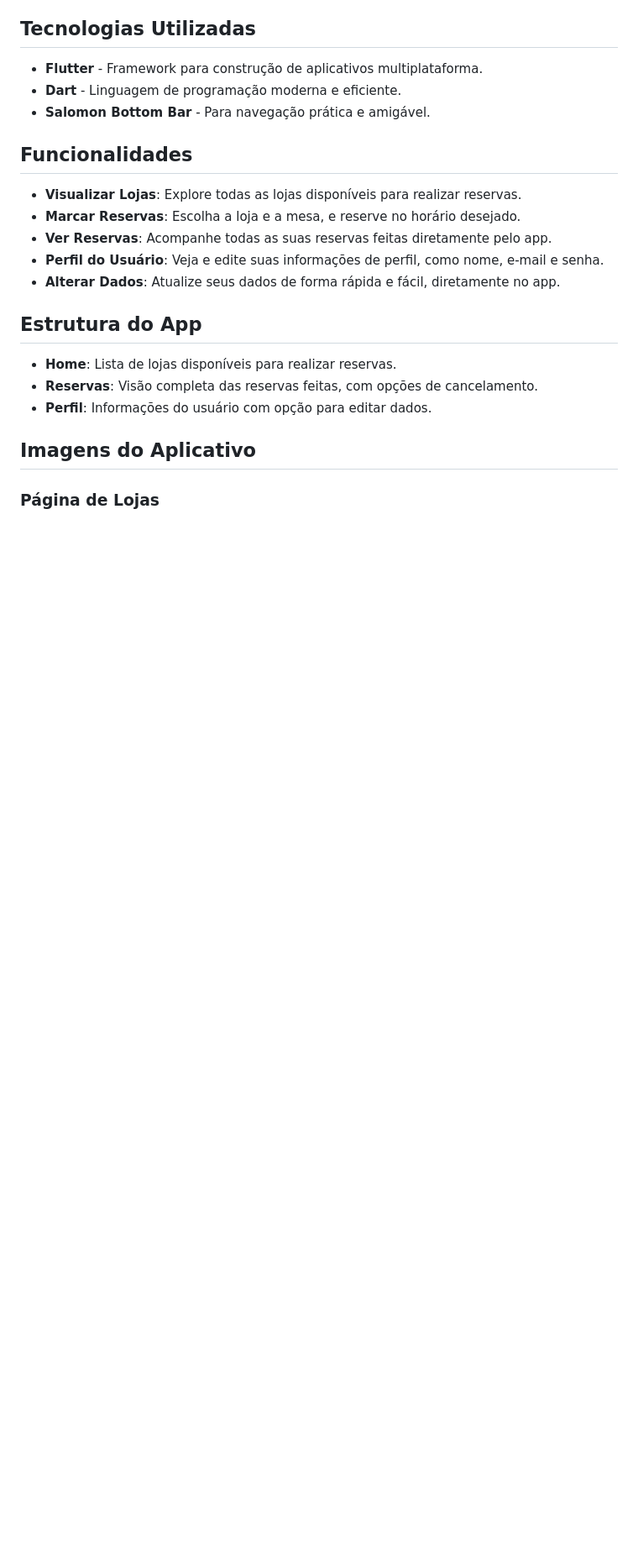
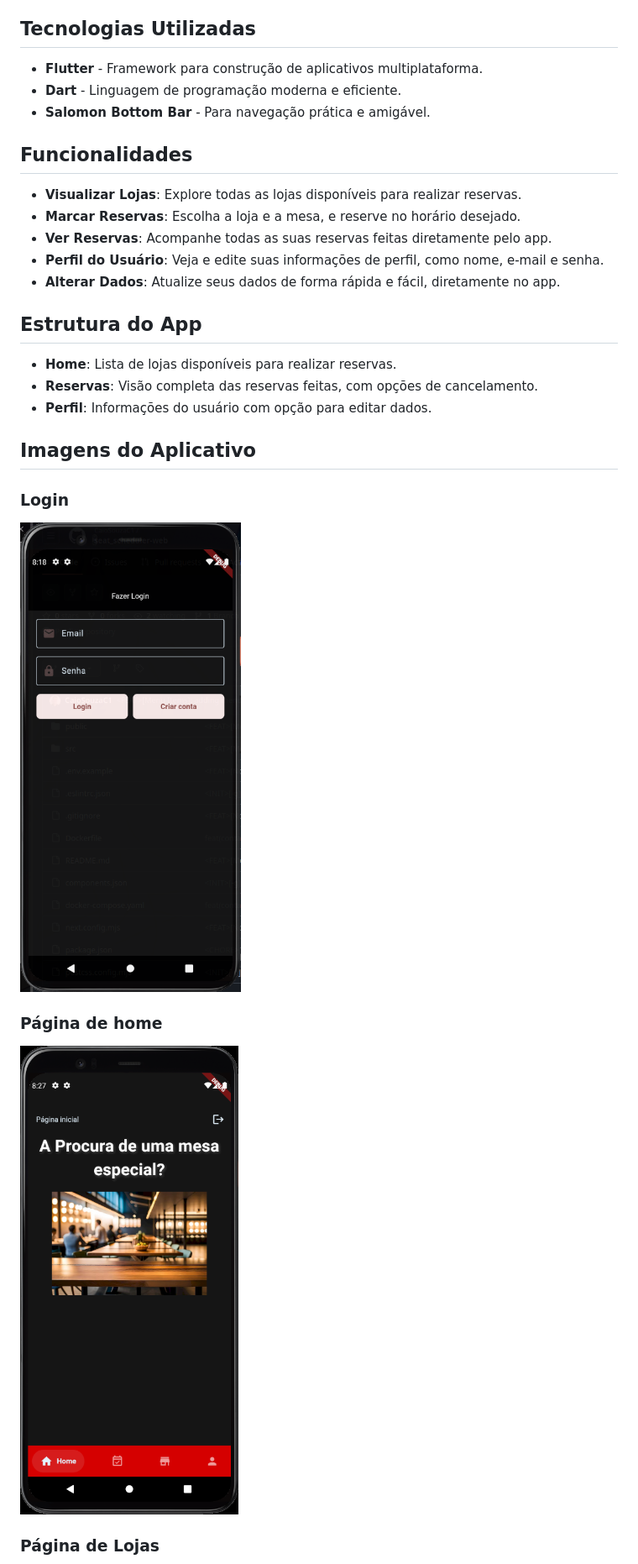
Before and after one commit to CaioSouzaC1/seat_scheduler-mobile, a Markdown page: README.md, the part around one of its changes. Shown at 84% size. Rendered like a GitHub page; pictures changed too: docs/home.png (added), docs/login.png (added); blank space fills up the shorter version.

Commit message:
feat(readme): adding images

```diff
--- a/README.md
+++ b/README.md
@@ -21,4 +21,10 @@
 
 ## Imagens do Aplicativo
 
+### Login
+![Login](docs/login.png)
+
+### Página de home
+![Home](docs/home.png)
+
 ### Página de Lojas
```
Also changed, not shown: other parts of README.md (+6 -3 lines), docs/bookings.png (added), docs/store_menu.png (added), docs/stores.png (added), docs/user_perfil.png (added), 2 other files.
